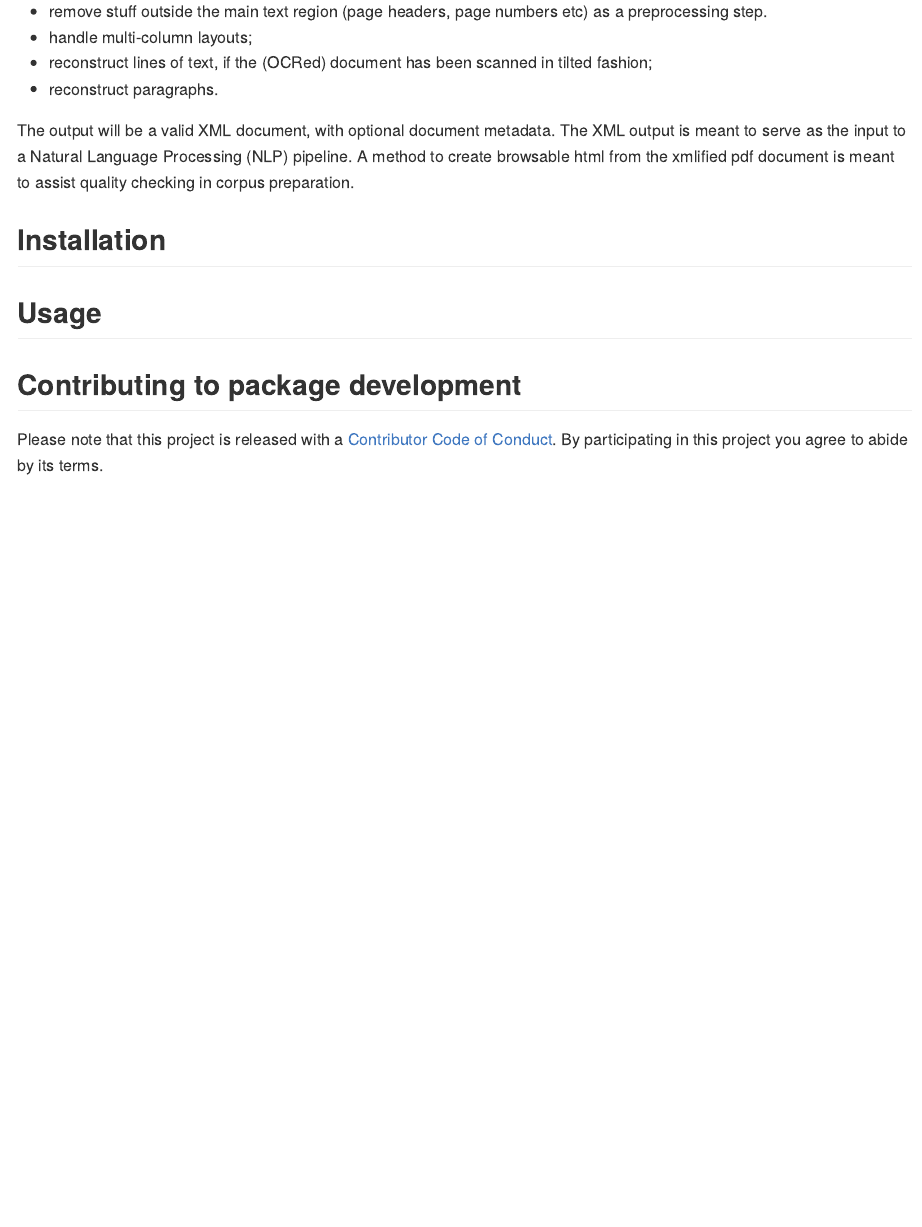
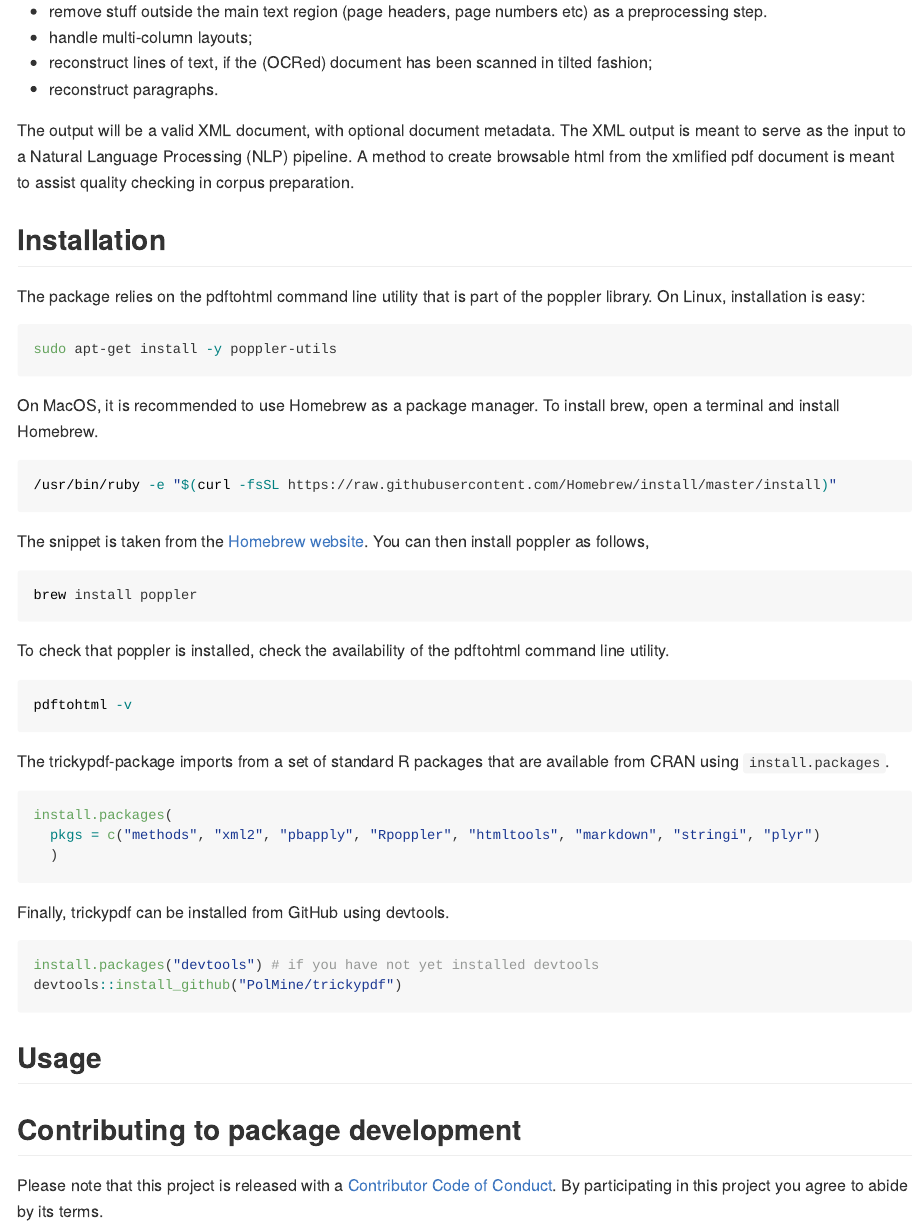
Before and after one commit to PolMine/trickypdf, an R Markdown document (README.Rmd): the page in a window 1100 px wide, from 320 px down. The pictures show the output file README.md that the author committed with the source, drawn offline in the style of GitHub.

Commit message:
README improved

````diff
--- a/README.Rmd
+++ b/README.Rmd
@@ -34,6 +34,50 @@ corpus preparation.
 
 ## Installation
 
+The package relies on the pdftohtml command line utility that is part of the poppler library.
+On Linux, installation is easy:
+
+```{sh, eval = FALSE}
+sudo apt-get install -y poppler-utils
+```
+
+On MacOS, it is recommended to use Homebrew as a package manager. To install brew, open a terminal
+and install Homebrew.
+
+```{sh, eval = FALSE}
+/usr/bin/ruby -e "$(curl -fsSL https://raw.githubusercontent.com/Homebrew/install/master/install)"
+```
+
+The snippet is taken from the [Homebrew website](https://brew.sh). You can then install poppler as
+follows,
+
+```{sh, eval = FALSE}
+brew install poppler
+```
+
+To check that poppler is installed, check the availability of the pdftohtml command line utility.
+
+```{sh, eval = FALSE}
+pdftohtml -v
+```
+
+The trickypdf-package imports from a set of standard R packages that are available from CRAN using
+`install.packages`.
+
+```{r, eval = FALSE}
+install.packages(
+  pkgs = c("methods", "xml2", "pbapply", "Rpoppler", "htmltools", "markdown", "stringi", "plyr")
+  )
+```
+
+Finally, trickypdf can be installed from GitHub using devtools.
+
+```{r, eval = FALSE}
+install.packages("devtools") # if you have not yet installed devtools
+devtools::install_github("PolMine/trickypdf")
+```
+
+
 ## Usage
 
 ## Contributing to package development
````
Also changed, not shown: README.md.
